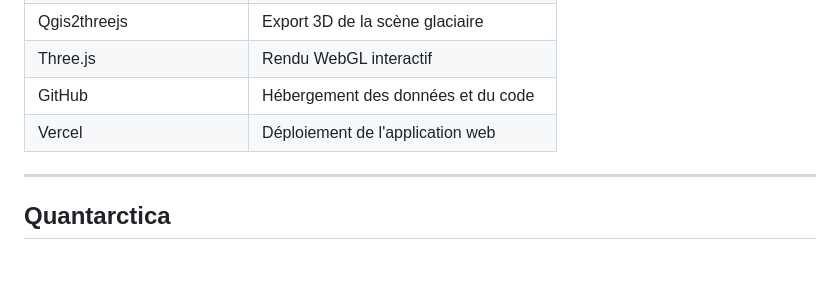
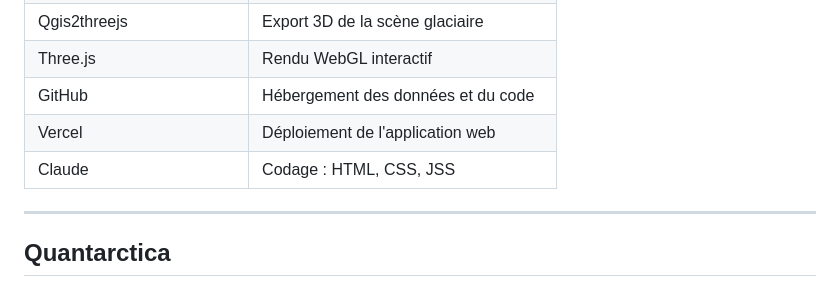
Before and after one commit to Jeomatique/antarctique, a Markdown page: credits.md, the part around the change. GitHub-like rendering; blank space fills up the shorter version.

```diff
--- a/credits.md
+++ b/credits.md
@@ -102,6 +102,7 @@ Edwards, T.L. *et al.* (2021) *Projected land ice contributions to twenty-first-
 | Three.js | Rendu WebGL interactif |
 | GitHub | Hébergement des données et du code |
 | Vercel | Déploiement de l'application web |
+| Claude | Codage : HTML, CSS, JSS |
 
 ---
 
```
